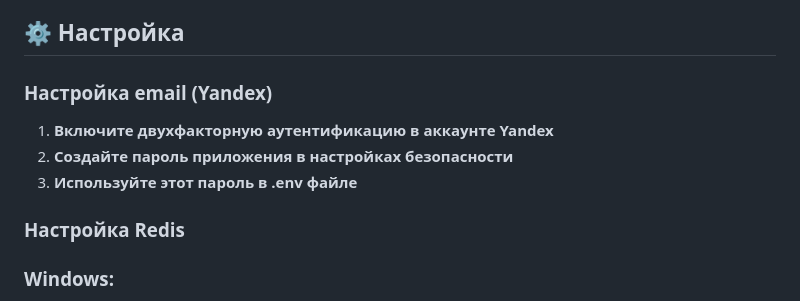
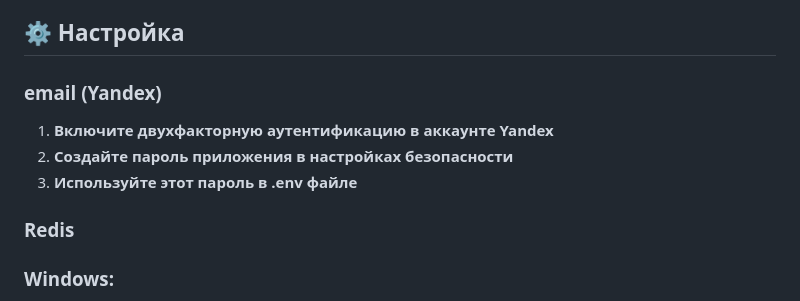
Before and after one commit to ZloyKINDER/SendingMessages, a Markdown page: README.md, the part around the change. Drawn GitHub-style.

```diff
--- a/README.md
+++ b/README.md
@@ -126,13 +126,13 @@
 
 ## ⚙️ Настройка
 
-### Настройка email (Yandex)
+### email (Yandex)
 
 1. **Включите двухфакторную аутентификацию в аккаунте Yandex**
 2. **Создайте пароль приложения в настройках безопасности**
 3. **Используйте этот пароль в .env файле**
 
-### Настройка Redis
+### Redis
 
 ### Windows:
 - Скачайте Redis с https://github.com/microsoftarchive/redis/releases
```
